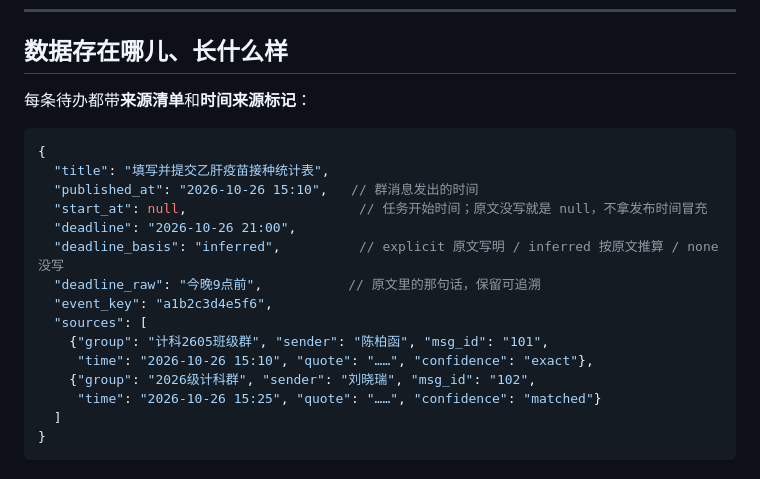
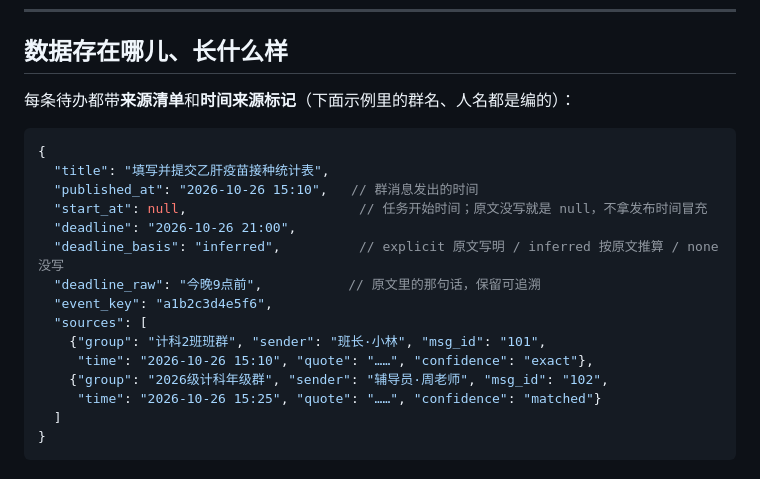
Before and after one commit to lirios11/-qq-todo-bot, a Markdown page: README.md, the part around the change. Rendered like a GitHub page.

Commit message:
README: 把示例里的真实群名与同学昵称换成编造的名字
公开仓库前做一次脱敏：
- 来源示例改为「计科2班班群 / 班长·小林」「2026级计科年级群 / 辅导员·周老师」
- 补一句说明示例里的群名人名都是编的

真实数据仍只在本机 todos.json / config.json（均已 gitignore）。

````diff
--- a/README.md
+++ b/README.md
@@ -197,7 +197,7 @@ python main.py serve --port 8090                     # 打开 http://127.0.0.1:8
 
 ## 数据存在哪儿、长什么样
 
-每条待办都带**来源清单**和**时间来源标记**：
+每条待办都带**来源清单**和**时间来源标记**（下面示例里的群名、人名都是编的）：
 
 ```json
 {
@@ -209,9 +209,9 @@ python main.py serve --port 8090                     # 打开 http://127.0.0.1:8
   "deadline_raw": "今晚9点前",           // 原文里的那句话，保留可追溯
   "event_key": "a1b2c3d4e5f6",
   "sources": [
-    {"group": "计科2605班级群", "sender": "陈柏函", "msg_id": "101",
+    {"group": "计科2班班群", "sender": "班长·小林", "msg_id": "101",
      "time": "2026-10-26 15:10", "quote": "……", "confidence": "exact"},
-    {"group": "2026级计科群", "sender": "刘晓瑞", "msg_id": "102",
+    {"group": "2026级计科年级群", "sender": "辅导员·周老师", "msg_id": "102",
      "time": "2026-10-26 15:25", "quote": "……", "confidence": "matched"}
   ]
 }
````
